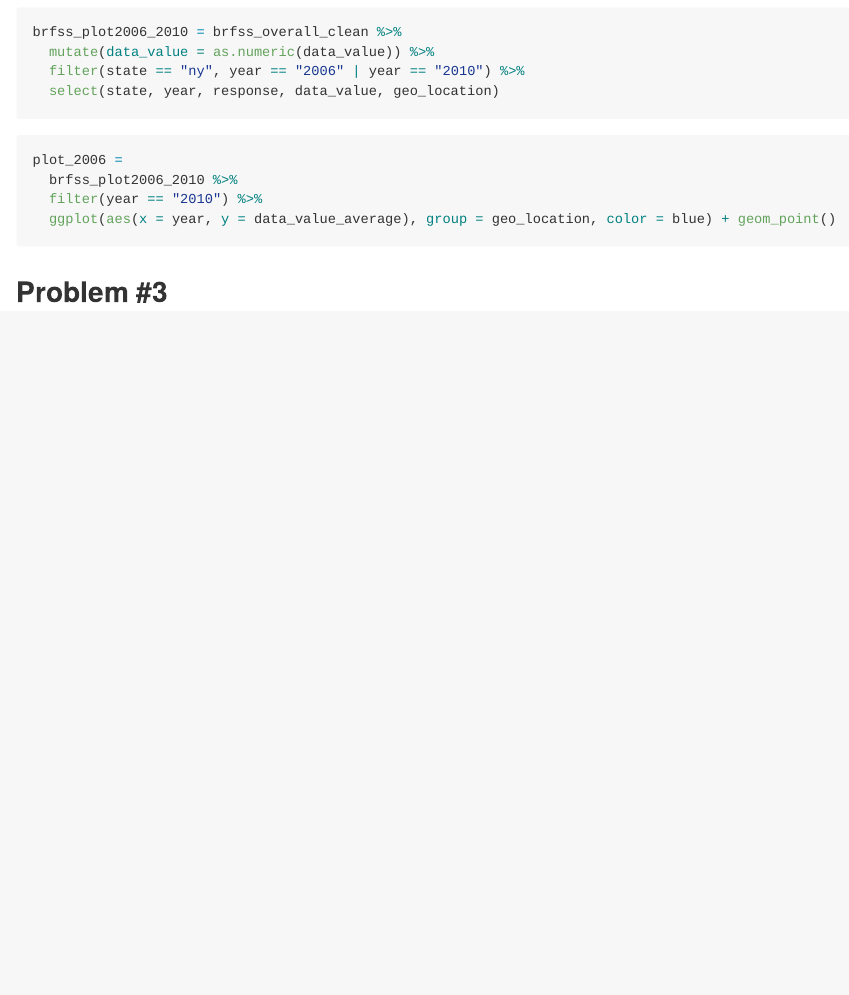
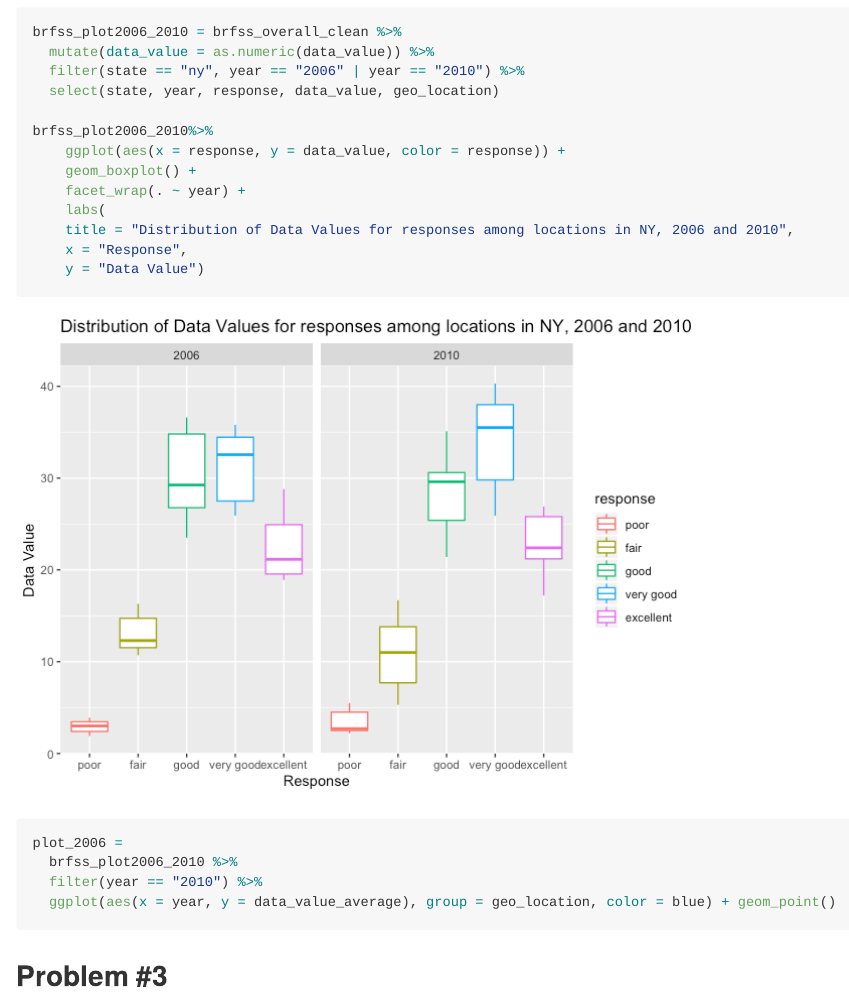
Before and after one commit to AmandaHowarth/p8105_hw3_amh2325, an R Markdown document (p8105_hw3_amh2325.Rmd): the page in a window 1100 px wide, from 6060 px down. The pictures show the output file p8105_hw3_amh2325.md that the author committed with the source, drawn offline in the style of GitHub; long lines of code are wrapped.

Commit message:
Provided better spacing for some code chunks that were too tight. Created two panel plot for the distribution of data values for responses among locatins in NY in 2006 AND 2010.

````diff
--- a/p8105_hw3_amh2325.Rmd
+++ b/p8105_hw3_amh2325.Rmd
@@ -122,6 +125,16 @@ brfss_plot2006_2010 = brfss_overall_clean %>%
   mutate(data_value = as.numeric(data_value)) %>%
   filter(state == "ny", year == "2006" | year == "2010") %>%
   select(state, year, response, data_value, geo_location)
+
+brfss_plot2006_2010%>%
+    ggplot(aes(x = response, y = data_value, color = response)) +
+    geom_boxplot() +
+    facet_wrap(. ~ year) +
+    labs(
+    title = "Distribution of Data Values for responses among locations in NY, 2006 and 2010",
+    x = "Response",
+    y = "Data Value")
+
 ```
 
 ```{r}
````
Also changed, not shown: p8105_hw3_amh2325.md, p8105_hw3_amh2325_files/figure-gfm/unnamed-chunk-12-1.png (added), p8105_hw3_amh2325.Rmd (11 more changed lines).
